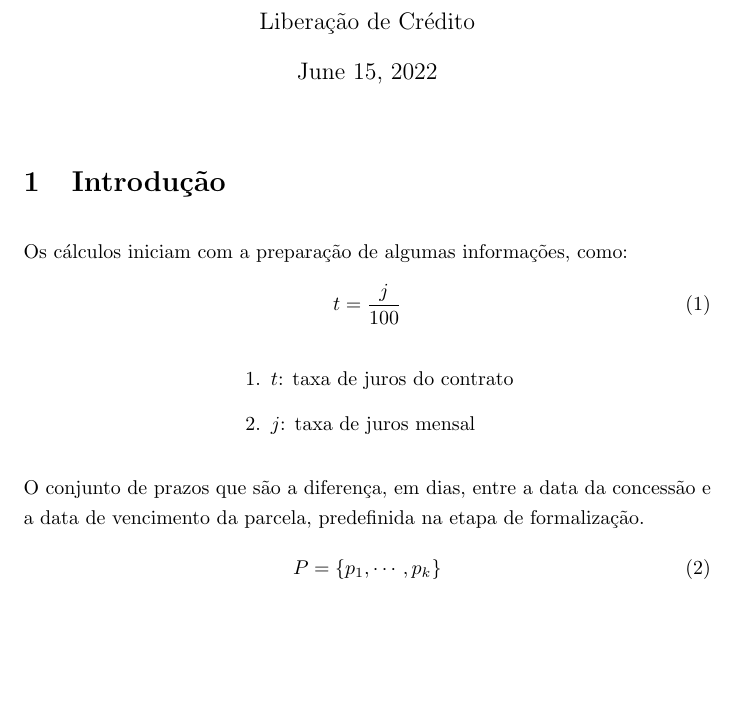
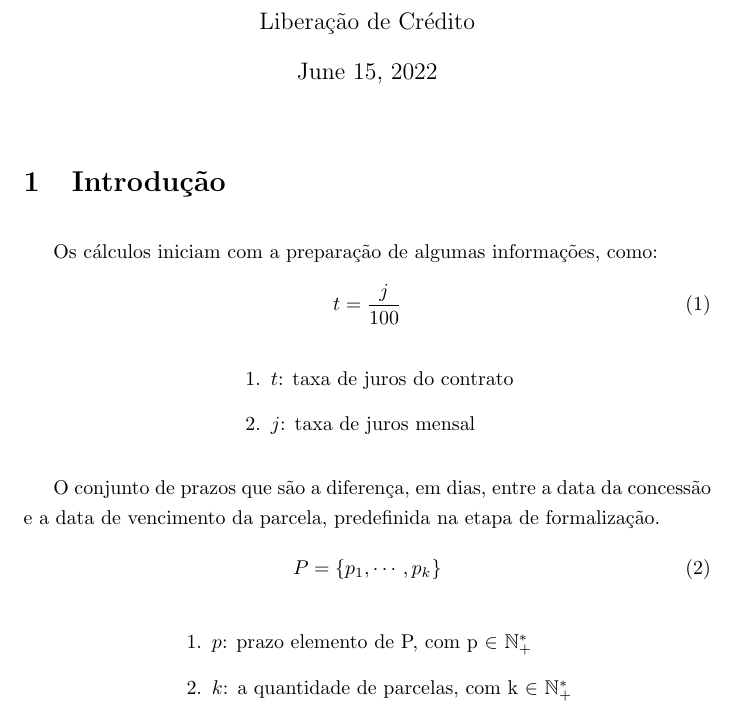
Before and after one commit to PRAVALER/contract-calculations, a LaTeX document (recalculo/main.tex): part of the page, cut so that both start at the same text, the shorter picture padded with empty space. Compiled offline with pdfLaTeX.

Commit message:
docs(parcela): :memo: documenta a definicao de prazo.

```diff
--- a/recalculo/main.tex
+++ b/recalculo/main.tex
@@ -22,7 +22,6 @@
 \title{Recálculo}
 \author{Liberação de Crédito}
 \maketitle
-\begin{flushleft}
 \section{Introdução}{
   Os cálculos iniciam com a preparação de algumas informações, como:
   \begin{equation}
@@ -44,4 +43,14 @@
   \begin{equation}
     \prazo
   \end{equation}
+  \vspace{0.1mm}
+  \begin{center}
+    \begin{varwidth}{\textwidth}
+      \begin{enumerate}
+        \item{$p$\@: prazo elemento de P, com p $\in$ $\mathbb{N_{+}^*}$}
+        \item{$k$\@: a quantidade de parcelas, com k $\in$ $\mathbb{N_{+}^*}$}
+      \end{enumerate}
+    \end{varwidth}
+  \end{center}
+  \vspace{5mm}
  }
```
Also changed, not shown: recalculo/main.tex (1 more changed lines). Lines whose indentation alone changed are shown as unchanged.
